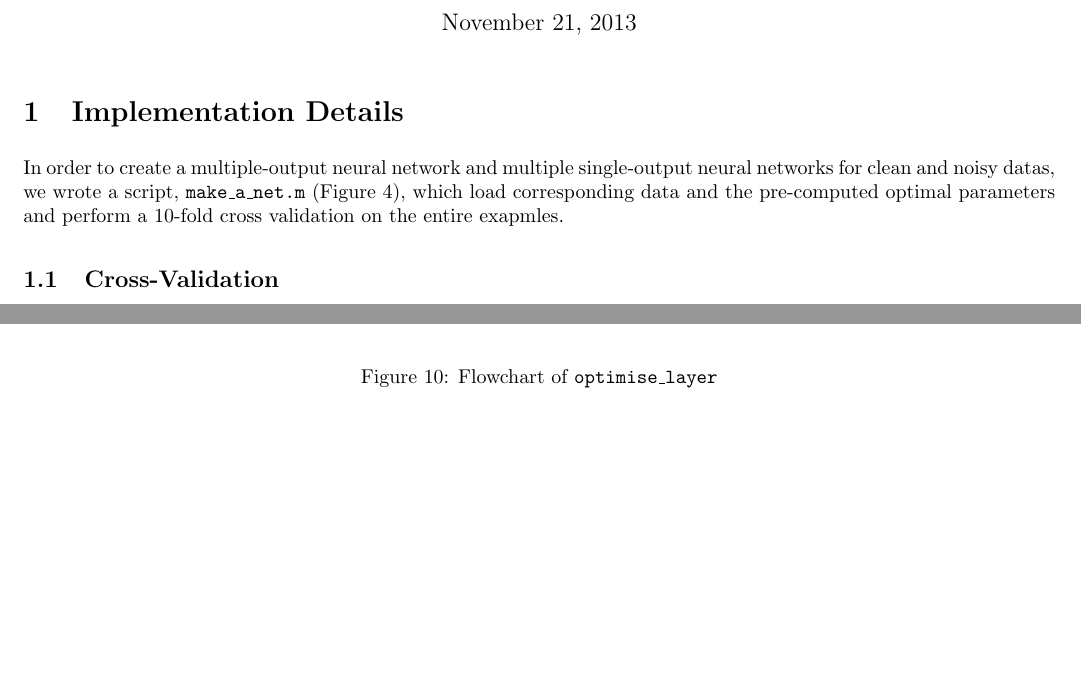
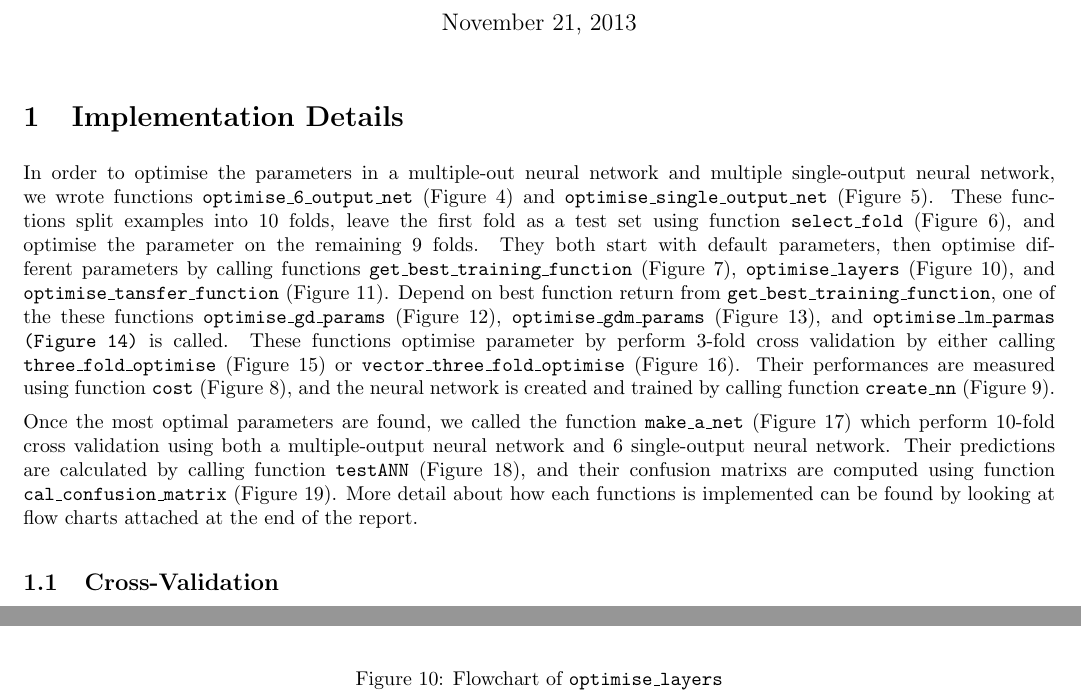
Before and after one commit to aoveen/machineLearning, a LaTeX document (reports/neural_networks/neural_networks.tex): two parts of pages 1 and 14 of 21, joined at a grey line, cut so that both start at the same text, the shorter picture padded with empty space. Compiled offline with pdfLaTeX.

Commit message:
simple implementation

```diff
--- a/reports/neural_networks/neural_networks.tex
+++ b/reports/neural_networks/neural_networks.tex
@@ -19,7 +19,9 @@
 
 \section{Implementation Details}
 
-In order to create a multiple-output neural network and multiple single-output neural networks for clean and noisy datas, we wrote a script, {\tt make\_a\_net.m} (Figure~\ref{fig:optimise_6_output_net}), which load corresponding data and the pre-computed optimal parameters and perform a 10-fold cross validation on the entire exapmles.
+In order to optimise the parameters in a multiple-out neural network and multiple single-output neural network, we wrote functions {\tt optimise\_6\_output\_net} (Figure~\ref{fig:optimise_6_output_net}) and {\tt optimise\_single\_output\_net} (Figure~\ref{fig:optimise_single_output_net}). These functions split examples into 10 folds, leave the first fold as a test set using function {\tt select\_fold} (Figure~\ref{fig:select_fold}), and optimise the parameter on the remaining 9 folds. They both start with default parameters, then optimise different parameters by calling functions {\tt get\_best\_training\_function} (Figure~\ref{fig:get_best_training_function}), {\tt optimise\_layers} (Figure~\ref{fig:optimise_layer}), and {\tt optimise\_tansfer\_function} (Figure~\ref{fig:optimise_transfer_function}). Depend on best function return from {\tt get\_best\_training\_function}, one of the these functions {\tt optimise\_gd\_params} (Figure~\ref{fig:optimise_gd_params}), {\tt optimise\_gdm\_params} (Figure~\ref{fig:optimise_gdm_params}), and {\tt optimise\_lm\_parmas (Figure~\ref{fig:optimise_lm_params})} is called. These functions optimise parameter by perform 3-fold cross validation by either calling {\tt three\_fold\_optimise} (Figure~\ref{fig:three_fold_optimise}) or {\tt vector\_three\_fold\_optimise} (Figure~\ref{fig:vector_three_fold_optimise}). Their performances are measured using function {\tt cost} (Figure~\ref{fig:cost}), and the neural network is created and trained by calling function {\tt create\_nn} (Figure~\ref{fig:create_nn}).
+
+Once the most optimal parameters are found, we called the function {\tt make\_a\_net} (Figure~\ref{fig:make_a_net}) which perform 10-fold cross validation using both a multiple-output neural network and 6 single-output neural network. Their predictions are calculated by calling function {\tt testANN} (Figure~\ref{fig:testann}), and their confusion matrixs are computed using function {\tt cal\_confusion\_matrix} (Figure~\ref{fig:cal_cunfusion_matrix}). More detail about how each functions is implemented can be found by looking at flow charts attached at the end of the report.
 
 \subsection{Cross-Validation}
 
@@ -339,7 +341,7 @@ Finally, figure \ref{tab:avgClassificationRate} shows the average classification
 \begin{figure}[!ht]
 	\centering
 	\includegraphics[scale=0.7]{images/flow_chart/optimise_layer.png}
-	\caption{Flowchart of \tt{optimise\_layer}}
+	\caption{Flowchart of \tt{optimise\_layers}}
 	\label{fig:optimise_layer}
 \end{figure}
 
```
